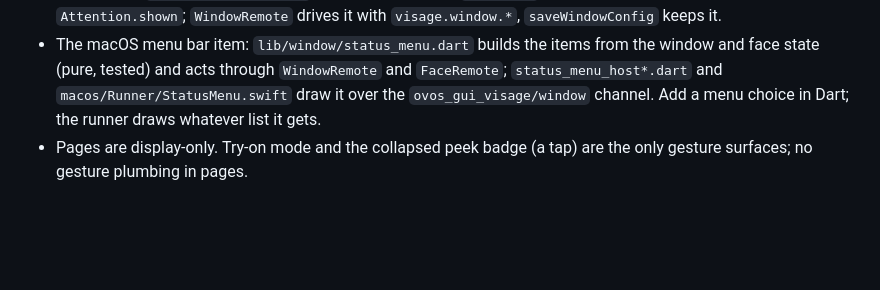
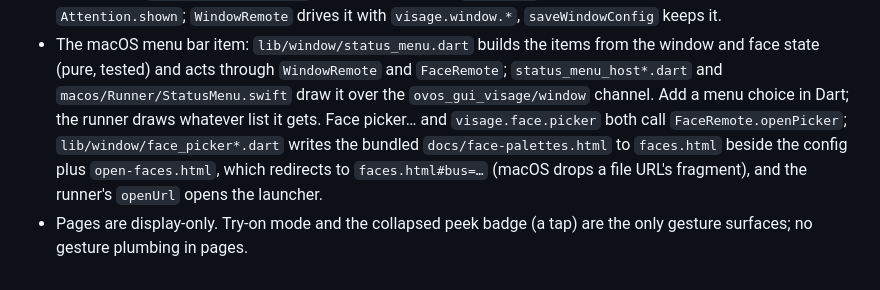
Before and after one commit to OscillateLabsLLC/ovos-gui-visage, a Markdown page: CLAUDE.md, the part around the change. Rendered like a GitHub page; blank space fills up the shorter version.

```diff
--- a/CLAUDE.md
+++ b/CLAUDE.md
@@ -56,6 +56,9 @@ VISAGE_MODE=window flutter run -d macos   # the default mode is a desktop widget
 - The macOS menu bar item: `lib/window/status_menu.dart` builds the items from the window and face
   state (pure, tested) and acts through `WindowRemote` and `FaceRemote`; `status_menu_host*.dart`
   and `macos/Runner/StatusMenu.swift` draw it over the `ovos_gui_visage/window` channel. Add a
-  menu choice in Dart; the runner draws whatever list it gets.
+  menu choice in Dart; the runner draws whatever list it gets. Face picker… and `visage.face.picker`
+  both call `FaceRemote.openPicker`; `lib/window/face_picker*.dart` writes the bundled
+  `docs/face-palettes.html` to `faces.html` beside the config plus `open-faces.html`, which redirects to
+  `faces.html#bus=…` (macOS drops a file URL's fragment), and the runner's `openUrl` opens the launcher.
 - Pages are display-only. Try-on mode and the collapsed peek badge (a tap) are the only gesture
   surfaces; no gesture plumbing in pages.
```
Also changed, not shown: README.md (+9 -3 lines), docs/BACKLOG.md (+2 -1 lines).
